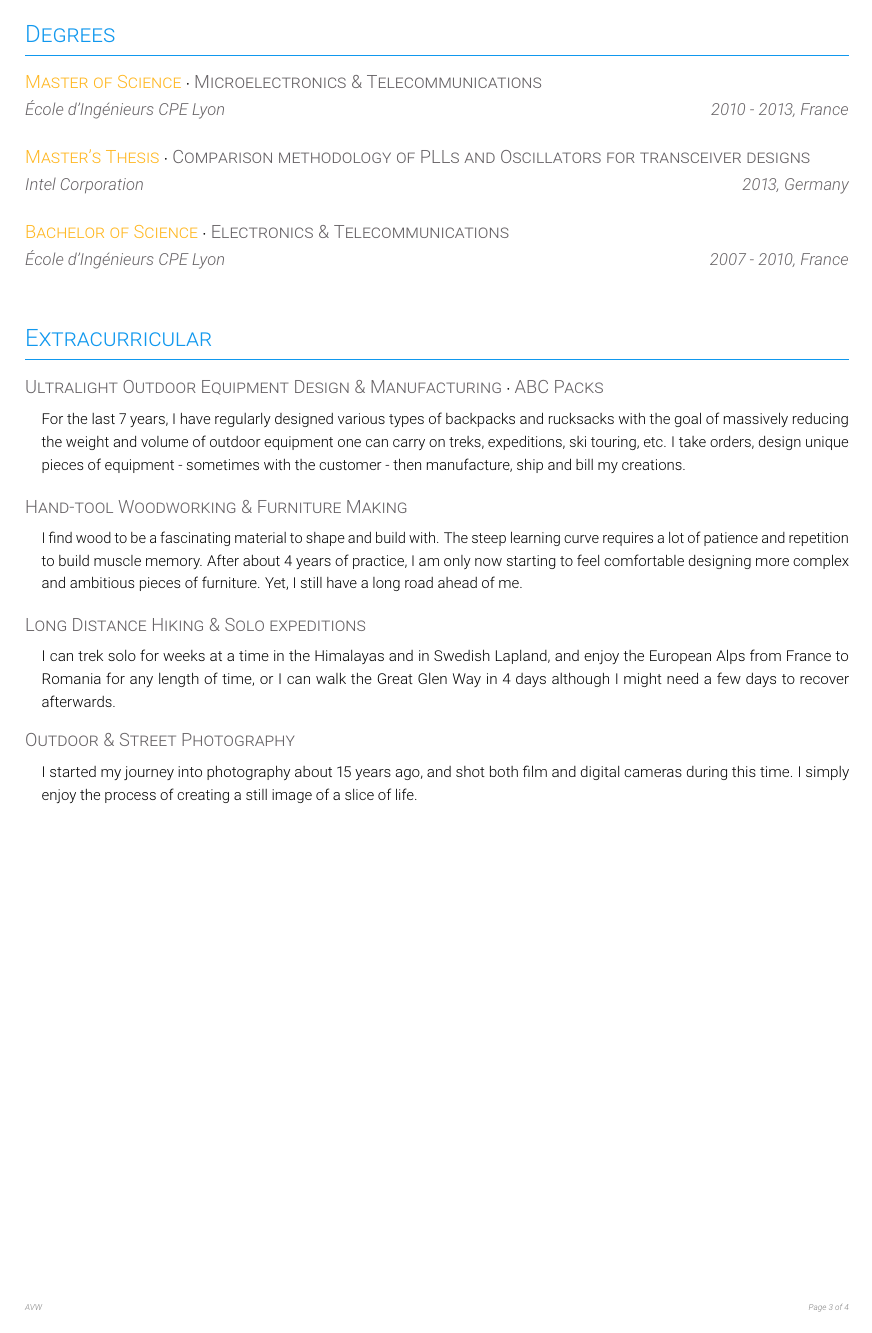
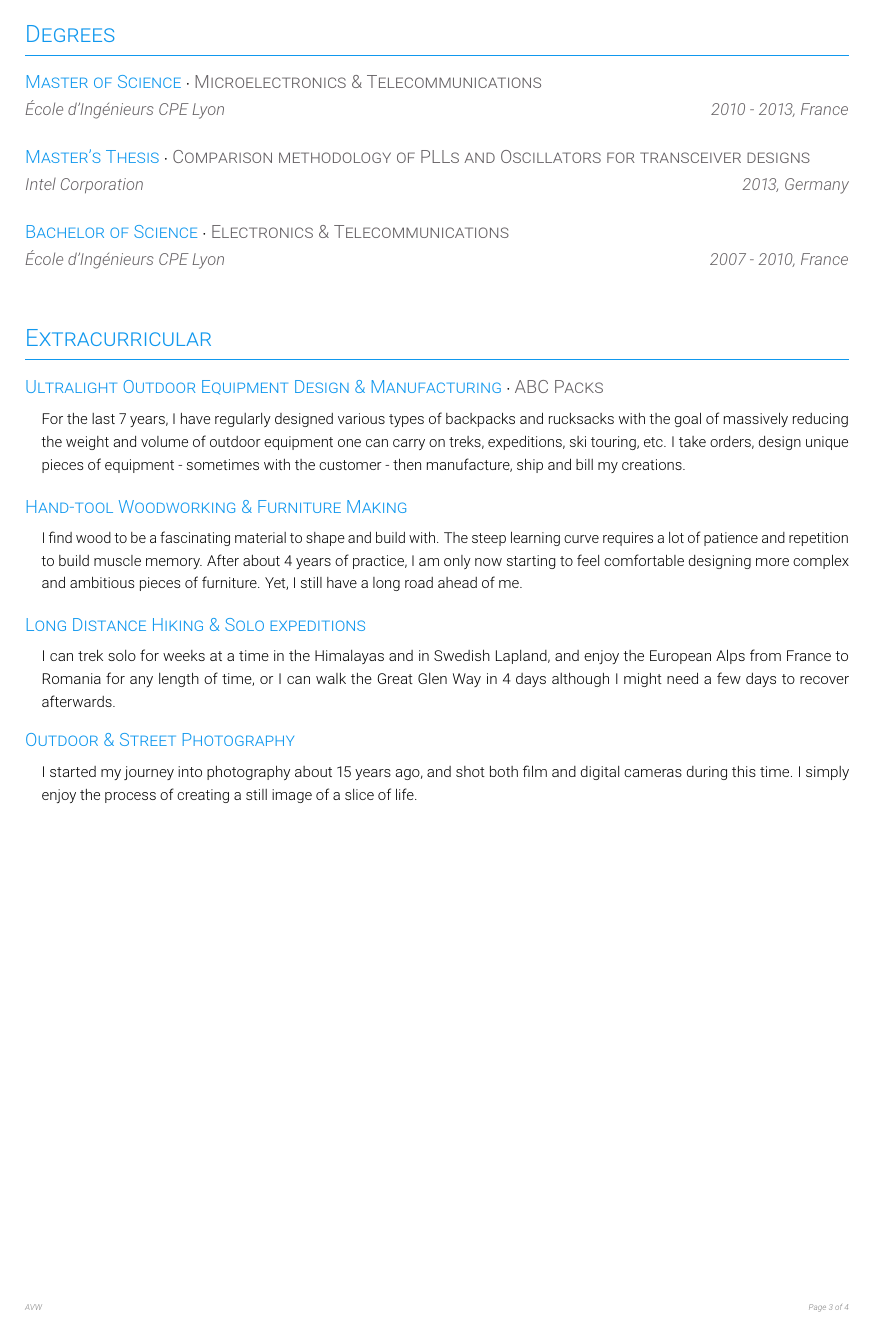
Before and after one commit to artiev/resume, a LaTeX CV (resume.tex, which reads moderncvcustom.tex): page 3 of 4. Compiled offline with pdfLaTeX; a LaTeX package or settings file that is missing is left out.

Commit message:
Feat: Revert theme to light blue.

```diff
--- a/moderncvcustom.tex
+++ b/moderncvcustom.tex
@@ -31,11 +31,11 @@
 \renewcommand*{\addressstyle}[1]{{\addressfont\color{subtlegrey} #1}}
 \renewcommand*{\sectionstyle}[1]{{\sectionfont\color{lightblue} #1}\vspace{0.5em}}
 \renewcommand*{\subsectionfont}{\fontsize{1.1em}{2em}\scshape\mdseries}
-\renewcommand*{\subsectionstyle}[1]{{\subsectionfont\color{mediumyellow} #1}}
+\renewcommand*{\subsectionstyle}[1]{{\subsectionfont\color{lightblue} #1}}
 
-\newcommand{\cventrysubsectionstyleone}[1]{{\subsectionfont\color{mediumyellow} #1}}
+\newcommand{\cventrysubsectionstyleone}[1]{{\subsectionfont\color{lightblue} #1}}
 \newcommand{\cventrysubsectionstyletwo}[1]{{\fontshape{thin}\selectfont\subsectionfont\color{subtlegrey} #1}}
-\newcommand{\cvhobbysubsectionstyleone}[1]{{\subsectionfont\color{subtlegrey} #1}}
+\newcommand{\cvhobbysubsectionstyleone}[1]{{\subsectionfont\color{lightblue} #1}}
 \newcommand{\cvhobbysubsectionstyletwo}[1]{{\subsectionfont\color{subtlegrey} #1}}
 \newcommand{\infostyle}{\color{darkchocolate}}
 
```
